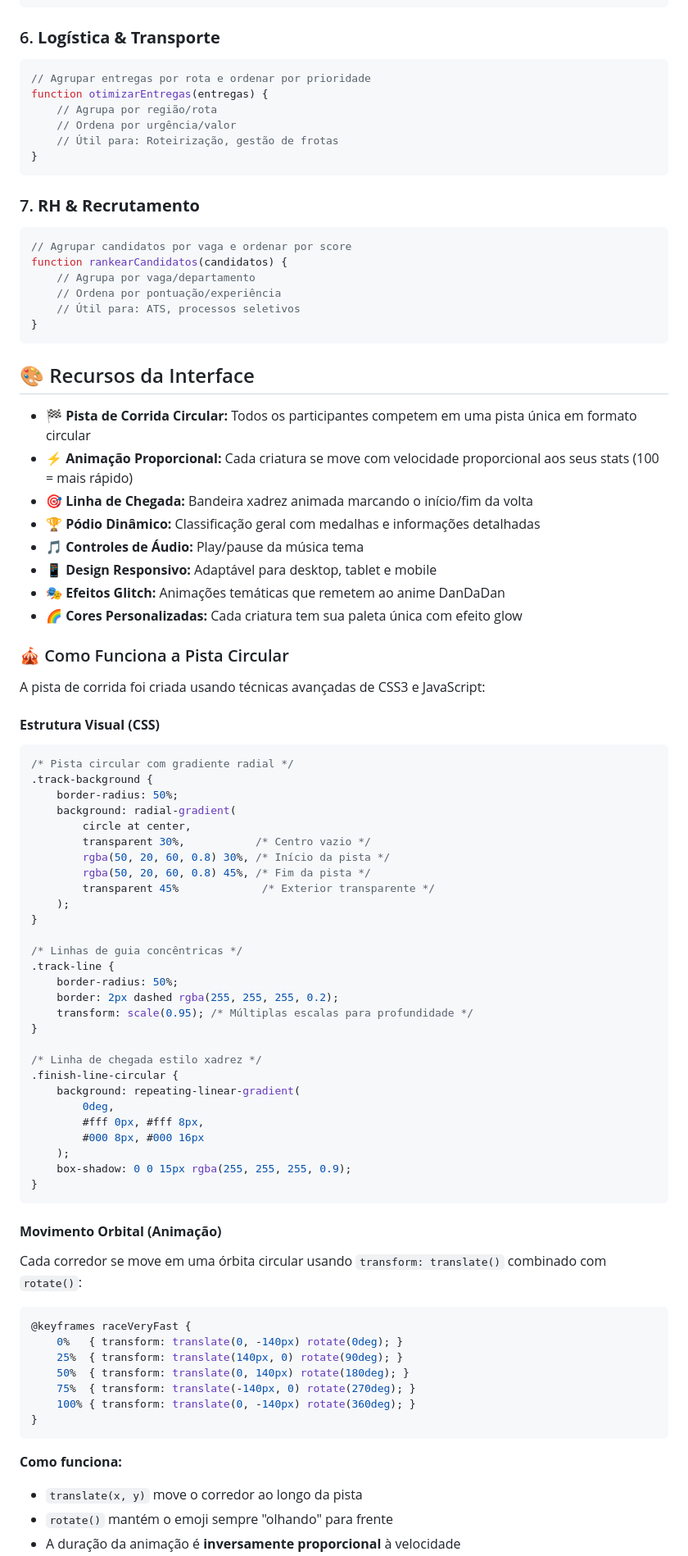
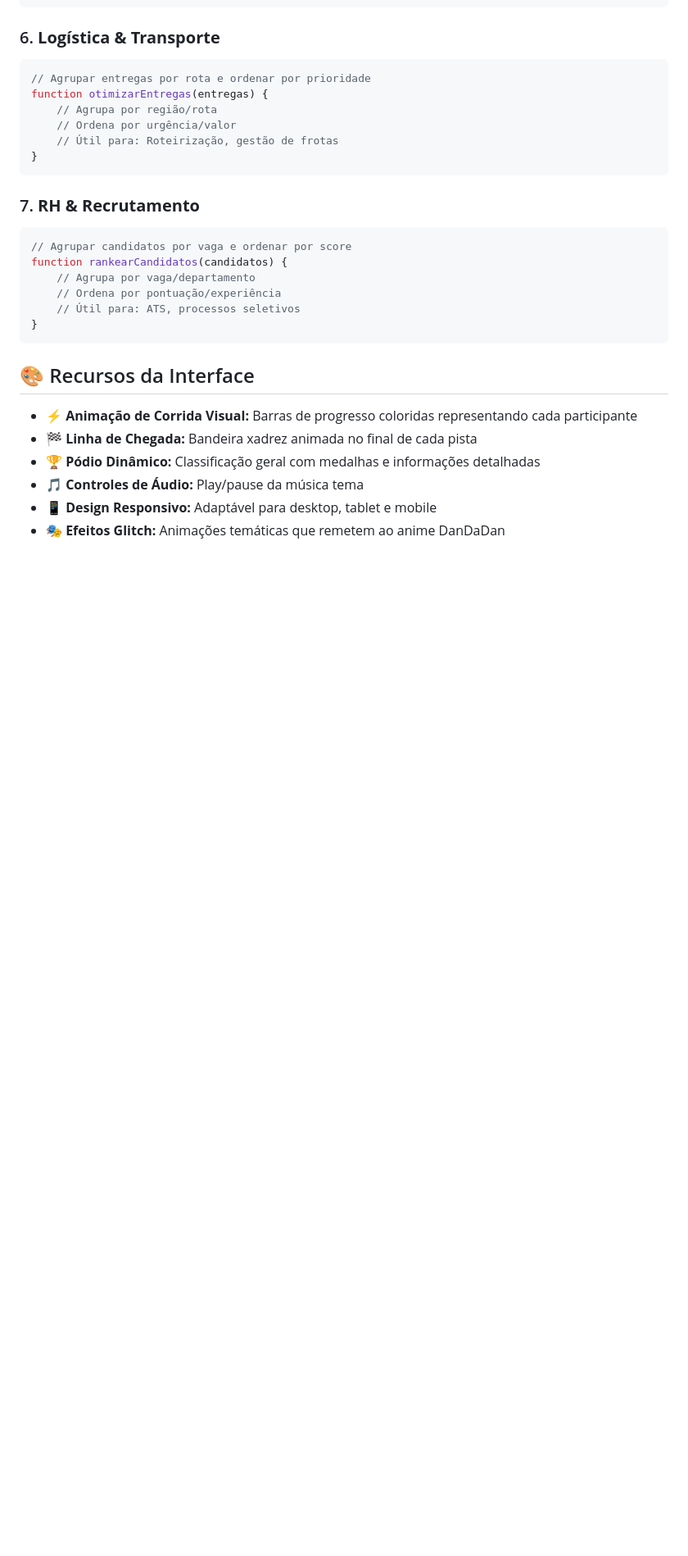
Before and after one commit to luizfxdev/desafio_282, a Markdown page: README.md, the part around the change printed below. Shown: that part at 82% size. Rendered like a GitHub page; blank space fills up the shorter version.

Commit message:
Change header emoji and refine interface resources
Updated header emoji and modified interface features.

````diff
--- a/README.md
+++ b/README.md
@@ -186,66 +186,9 @@ function rankearCandidatos(candidatos) {
 
 ## 🎨 Recursos da Interface
 
-- 🏁 **Pista de Corrida Circular:** Todos os participantes competem em uma pista única em formato circular
-- ⚡ **Animação Proporcional:** Cada criatura se move com velocidade proporcional aos seus stats (100 = mais rápido)
-- 🎯 **Linha de Chegada:** Bandeira xadrez animada marcando o início/fim da volta
+- ⚡ **Animação de Corrida Visual:** Barras de progresso coloridas representando cada participante
+- 🏁 **Linha de Chegada:** Bandeira xadrez animada no final de cada pista
 - 🏆 **Pódio Dinâmico:** Classificação geral com medalhas e informações detalhadas
 - 🎵 **Controles de Áudio:** Play/pause da música tema
 - 📱 **Design Responsivo:** Adaptável para desktop, tablet e mobile
 - 🎭 **Efeitos Glitch:** Animações temáticas que remetem ao anime DanDaDan
-- 🌈 **Cores Personalizadas:** Cada criatura tem sua paleta única com efeito glow
-
-### 🎪 Como Funciona a Pista Circular
-
-A pista de corrida foi criada usando técnicas avançadas de CSS3 e JavaScript:
-
-#### **Estrutura Visual (CSS)**
-```css
-/* Pista circular com gradiente radial */
-.track-background {
-    border-radius: 50%;
-    background: radial-gradient(
-        circle at center,
-        transparent 30%,           /* Centro vazio */
-        rgba(50, 20, 60, 0.8) 30%, /* Início da pista */
-        rgba(50, 20, 60, 0.8) 45%, /* Fim da pista */
-        transparent 45%             /* Exterior transparente */
-    );
-}
-
-/* Linhas de guia concêntricas */
-.track-line {
-    border-radius: 50%;
-    border: 2px dashed rgba(255, 255, 255, 0.2);
-    transform: scale(0.95); /* Múltiplas escalas para profundidade */
-}
-
-/* Linha de chegada estilo xadrez */
-.finish-line-circular {
-    background: repeating-linear-gradient(
-        0deg,
-        #fff 0px, #fff 8px,
-        #000 8px, #000 16px
-    );
-    box-shadow: 0 0 15px rgba(255, 255, 255, 0.9);
-}
-```
-
-#### **Movimento Orbital (Animação)**
-Cada corredor se move em uma órbita circular usando `transform: translate()` combinado com `rotate()`:
-
-```css
-@keyframes raceVeryFast {
-    0%   { transform: translate(0, -140px) rotate(0deg); }
-    25%  { transform: translate(140px, 0) rotate(90deg); }
-    50%  { transform: translate(0, 140px) rotate(180deg); }
-    75%  { transform: translate(-140px, 0) rotate(270deg); }
-    100% { transform: translate(0, -140px) rotate(360deg); }
-}
-```
-
-**Como funciona:**
-- `translate(x, y)` move o corredor ao longo da pista
-- `rotate()` mantém o emoji sempre "olhando" para frente
-- A duração da animação é **inversamente proporcional** à velocidade
-
````
Also changed, not shown: other parts of README.md (+2 -26 lines).
